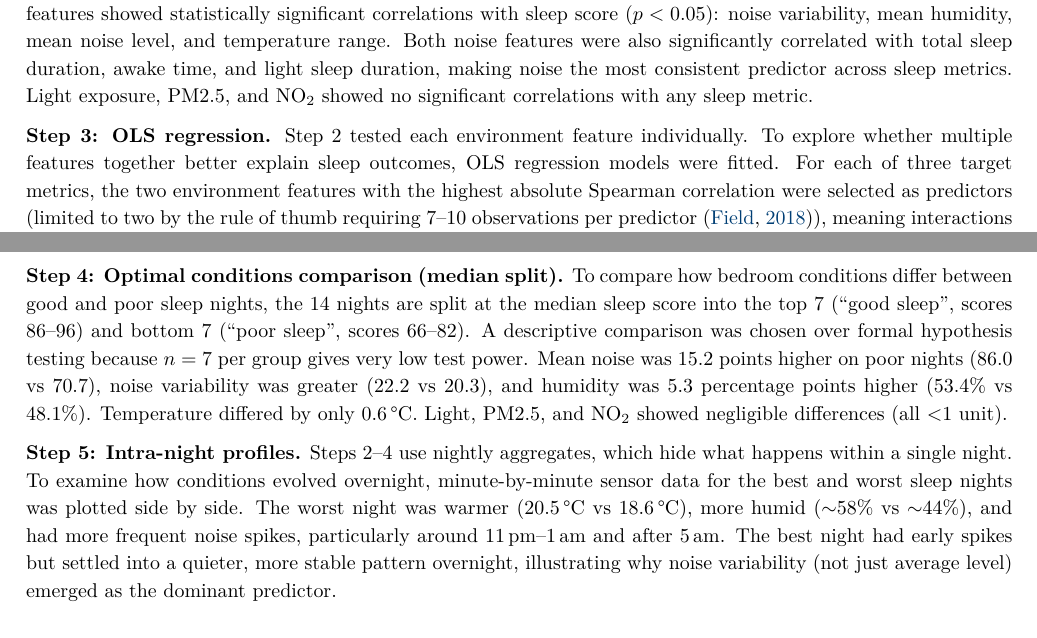
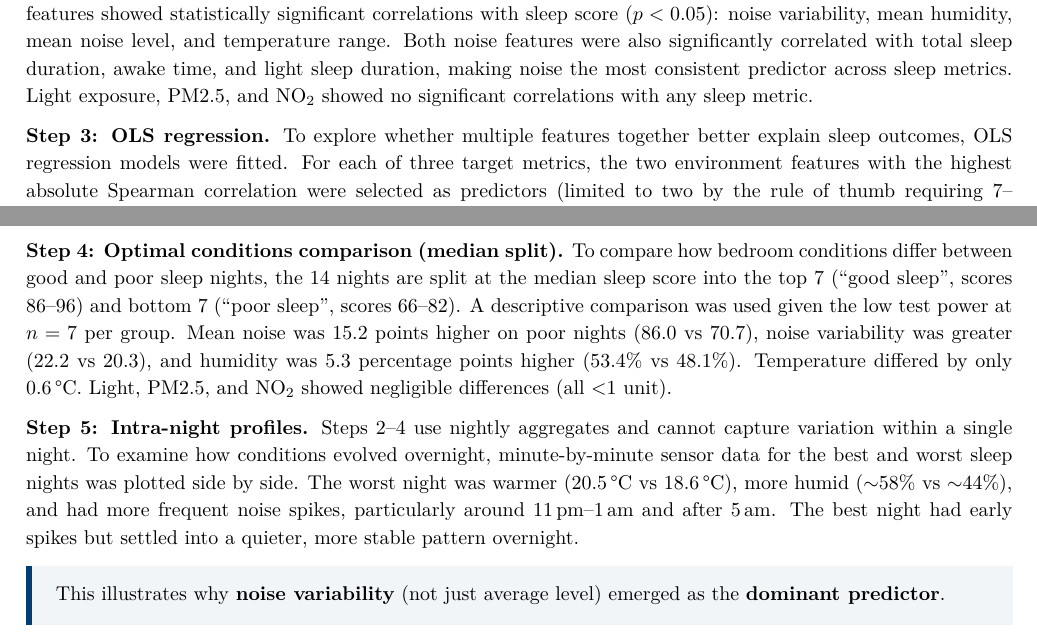
Before and after one commit to ya325icacuk/iot-sleep-environment-coursework, a LaTeX document (report/main.tex): two parts of page 8 of 20, joined at a grey line, cut so that both start at the same text. Compiled offline with pdfLaTeX.

Commit message:
Update 2.2.1 wording, add blue box for key finding

```diff
--- a/report/main.tex
+++ b/report/main.tex
@@ -445,7 +445,7 @@ The raw bedroom sensor and air quality data is then converted into 12 nightly en
 
 \textbf{Step 2: Spearman correlation analysis.} To identify which environment features are most strongly associated with sleep quality, Spearman rank correlations are computed between all 12 environment features and all 6 sleep metrics. Spearman was chosen over Pearson because normality cannot be verified with $n = 14$~\citep{field2018}. Four features showed statistically significant correlations with sleep score ($p < 0.05$): noise variability, mean humidity, mean noise level, and temperature range. Both noise features were also significantly correlated with total sleep duration, awake time, and light sleep duration, making noise the most consistent predictor across sleep metrics. Light exposure, PM2.5, and NO\textsubscript{2} showed no significant correlations with any sleep metric.
 
-\textbf{Step 3: OLS regression.} Step~2 tested each environment feature individually. To explore whether multiple features together better explain sleep outcomes, OLS regression models were fitted. For each of three target metrics, the two environment features with the highest absolute Spearman correlation were selected as predictors (limited to two by the rule of thumb requiring 7--10 observations per predictor~\citep{field2018}), meaning interactions between more than two features cannot be modelled. All predictor pairs passed the $|r| > 0.7$ multicollinearity threshold~\citep{dormann2013} (Std Noise and Mean Humidity: $r = 0.60$, Std Noise and Mean Noise: $r = 0.57$). Table~\ref{tab:regression} summarises the regression results for all three models.
+\textbf{Step 3: OLS regression.} To explore whether multiple features together better explain sleep outcomes, OLS regression models were fitted. For each of three target metrics, the two environment features with the highest absolute Spearman correlation were selected as predictors (limited to two by the rule of thumb requiring 7--10 observations per predictor~\citep{field2018}), meaning interactions between more than two features cannot be modelled. All predictor pairs passed the $|r| > 0.7$ multicollinearity threshold~\citep{dormann2013} (Std Noise and Mean Humidity: $r = 0.60$, Std Noise and Mean Noise: $r = 0.57$). Table~\ref{tab:regression} summarises the regression results for all three models.
 
 \begin{table}[H]
 \centering
@@ -475,9 +475,24 @@ Jarque--Bera $p$-value & 0.59 & 0.58 & 0.40 \\
 
 All three models are statistically significant ($p < 0.05$), with Sleep Score showing the strongest fit (Adj~$R^2 = 0.643$). Noise variability is significant or borderline significant in every model, while the second predictor does not reach significance once noise variability is accounted for. Residual diagnostics (Durbin--Watson, Jarque--Bera, Breusch--Pagan, Shapiro--Wilk) are reported but have limited power with only 14 observations.
 
-\textbf{Step 4: Optimal conditions comparison (median split).} To compare how bedroom conditions differ between good and poor sleep nights, the 14 nights are split at the median sleep score into the top 7 (``good sleep'', scores 86--96) and bottom 7 (``poor sleep'', scores 66--82). A descriptive comparison was chosen over formal hypothesis testing because $n = 7$ per group gives very low test power. Mean noise was 15.2 points higher on poor nights (86.0 vs 70.7), noise variability was greater (22.2 vs 20.3), and humidity was 5.3 percentage points higher (53.4\% vs 48.1\%). Temperature differed by only 0.6\,\textdegree C. Light, PM2.5, and NO\textsubscript{2} showed negligible differences (all $<$1 unit).
+\textbf{Step 4: Optimal conditions comparison (median split).} To compare how bedroom conditions differ between good and poor sleep nights, the 14 nights are split at the median sleep score into the top 7 (``good sleep'', scores 86--96) and bottom 7 (``poor sleep'', scores 66--82). A descriptive comparison was used given the low test power at $n = 7$ per group. Mean noise was 15.2 points higher on poor nights (86.0 vs 70.7), noise variability was greater (22.2 vs 20.3), and humidity was 5.3 percentage points higher (53.4\% vs 48.1\%). Temperature differed by only 0.6\,\textdegree C. Light, PM2.5, and NO\textsubscript{2} showed negligible differences (all $<$1 unit).
 
-\textbf{Step 5: Intra-night profiles.} Steps 2--4 use nightly aggregates, which hide what happens within a single night. To examine how conditions evolved overnight, minute-by-minute sensor data for the best and worst sleep nights was plotted side by side. The worst night was warmer (20.5\,\textdegree C vs 18.6\,\textdegree C), more humid ($\sim$58\% vs $\sim$44\%), and had more frequent noise spikes, particularly around 11\,pm--1\,am and after 5\,am. The best night had early spikes but settled into a quieter, more stable pattern overnight, illustrating why noise variability (not just average level) emerged as the dominant predictor.
+\textbf{Step 5: Intra-night profiles.} Steps 2--4 use nightly aggregates and cannot capture variation within a single night. To examine how conditions evolved overnight, minute-by-minute sensor data for the best and worst sleep nights was plotted side by side. The worst night was warmer (20.5\,\textdegree C vs 18.6\,\textdegree C), more humid ($\sim$58\% vs $\sim$44\%), and had more frequent noise spikes, particularly around 11\,pm--1\,am and after 5\,am. The best night had early spikes but settled into a quieter, more stable pattern overnight.
+
+\begin{tcolorbox}[
+  colback=imperialblue!5,
+  colframe=imperialblue,
+  leftrule=3pt,
+  rightrule=0pt,
+  toprule=0pt,
+  bottomrule=0pt,
+  boxsep=4pt,
+  left=8pt,
+  right=8pt,
+  sharp corners
+]
+This illustrates why \textbf{noise variability} (not just average level) emerged as the \textbf{dominant predictor}.
+\end{tcolorbox}
 
 \subsubsection{Key Findings by Study Objective}
 
```
